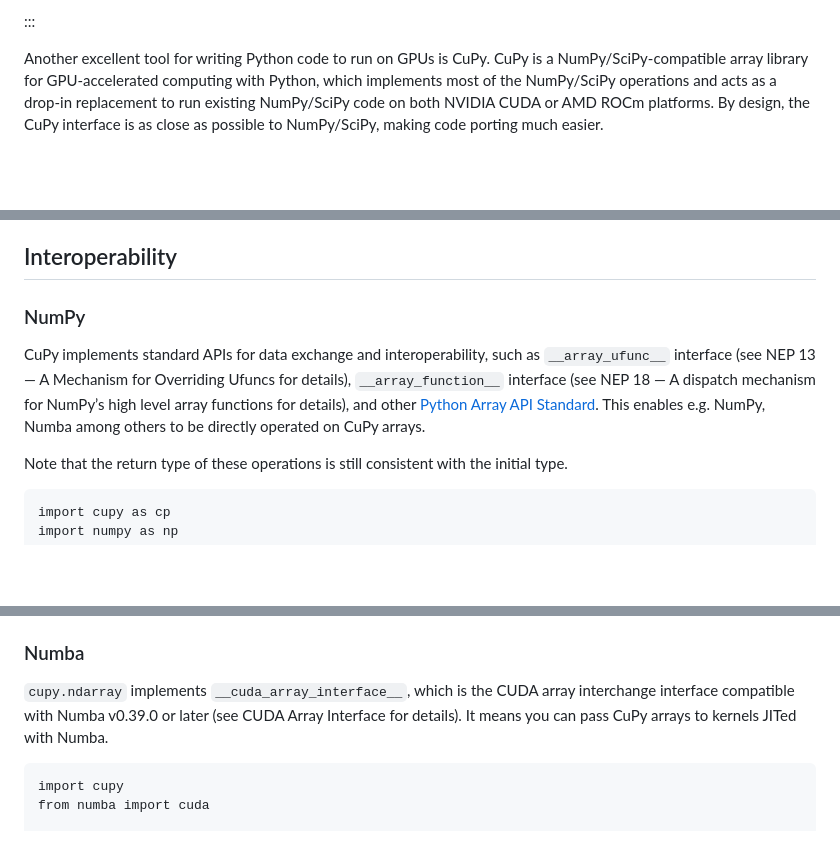
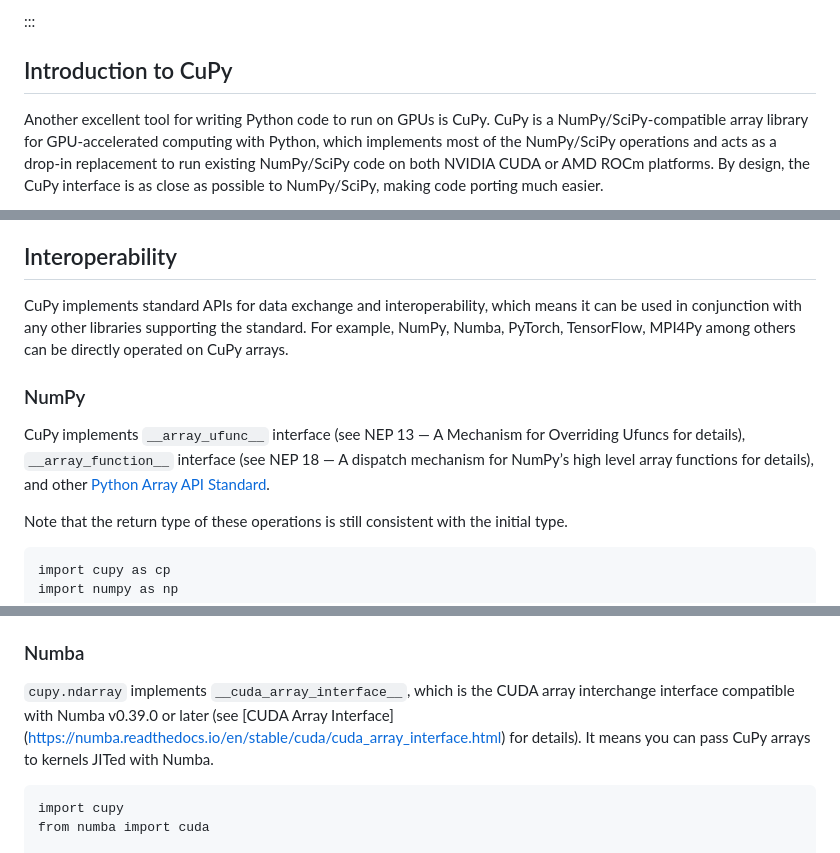
Before and after one commit to qianglise/python-for-hpc, a Markdown page: content/cupy.md, 3 parts joined by grey strips. GitHub-like rendering; blank space fills up the shorter version.

Commit message:
more content

````diff
--- a/content/cupy.md
+++ b/content/cupy.md
@@ -18,6 +18,7 @@
 :::
 
 
+## Introduction to CuPy
 
 Another excellent tool for writing Python code to run on GPUs is CuPy.
 CuPy is a NumPy/SciPy-compatible array library for
@@ -270,14 +271,18 @@ and from infinity to an integer are examples.
 
 ## Interoperability
 
+CuPy implements standard APIs for data exchange and interoperability,
+which means it can be used in conjunction with any other libraries supporting the standard.
+For example, NumPy, Numba, PyTorch, TensorFlow, MPI4Py among others
+can be directly operated on CuPy arrays.
+
 ### NumPy
-CuPy implements standard APIs for data exchange and interoperability,
-such as `__array_ufunc__` interface (see NEP 13 —
+CuPy implements `__array_ufunc__` interface (see NEP 13 —
 A Mechanism for Overriding Ufuncs for details),
 `__array_function__` interface (see NEP 18 —
 A dispatch mechanism for NumPy’s high level array functions for details),
 and other [Python Array API Standard](https://data-apis.org/array-api/latest).
-This enables e.g. NumPy, Numba among others to be directly operated on CuPy arrays.
+
 
 Note that the return type of these operations is still consistent with the initial type.
 
@@ -303,7 +308,9 @@ As of NumPy 1.17, `__array_function__` is enabled by default
 
 `cupy.ndarray` implements `__cuda_array_interface__`,
 which is the CUDA array interchange interface compatible with
-Numba v0.39.0 or later (see CUDA Array Interface for details).
+Numba v0.39.0 or later (see [CUDA Array Interface]
+(https://numba.readthedocs.io/en/stable/cuda/cuda_array_interface.html)
+for details).
 It means you can pass CuPy arrays to kernels JITed with Numba.
 
 ```
````
Also changed, not shown: other parts of content/cupy.md (+1 -0 lines).
